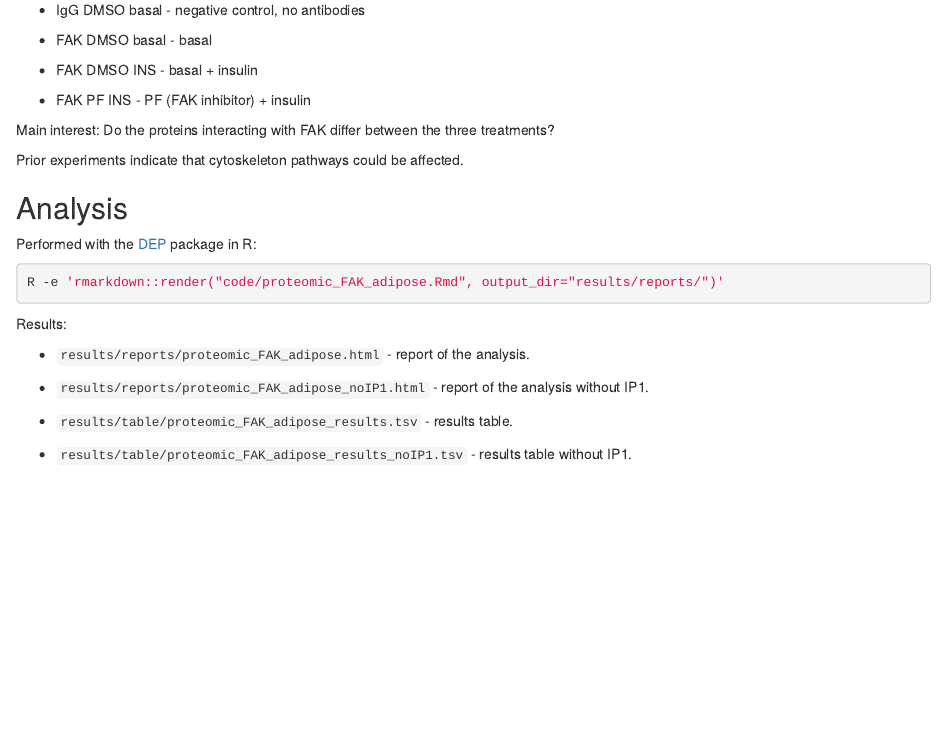
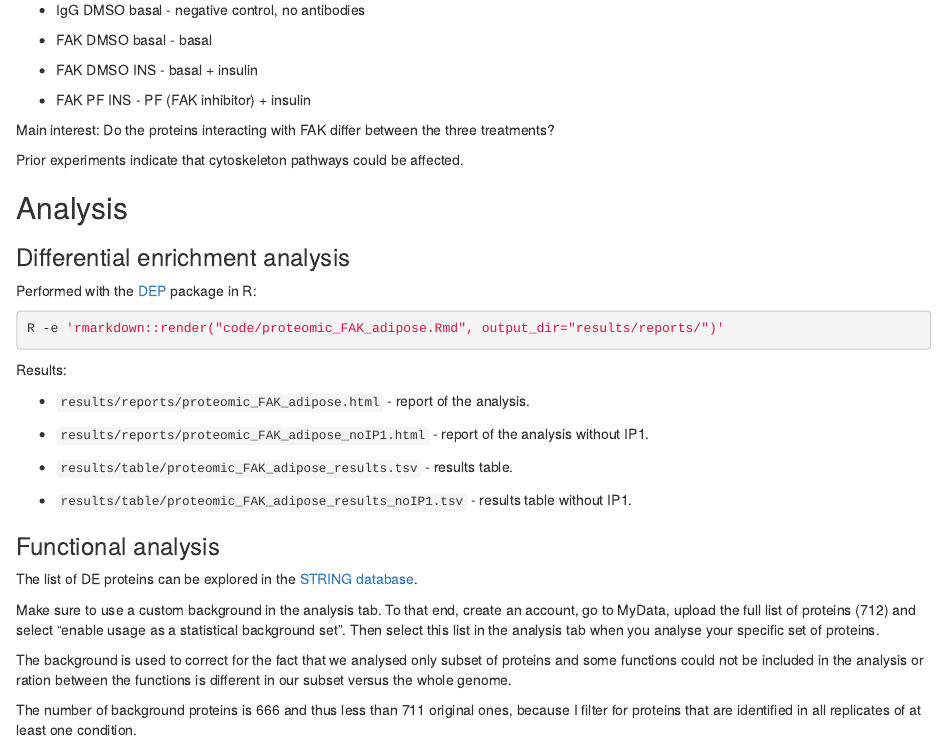
Before and after one commit to LUDC-bioinformatics/proteomic_FAK_adipose, an R Markdown document (README.Rmd): the page in a window 1100 px wide, from 400 px down. The pictures show the output file README.html that the author committed with the source, opened offline.

Commit message:
add STRING functional analysis

````diff
--- a/README.Rmd
+++ b/README.Rmd
@@ -40,6 +40,8 @@ Prior experiments indicate that cytoskeleton pathways could be affected.
 
 ## Analysis
 
+### Differential enrichment analysis
+
 Performed with the [DEP](https://bioconductor.org/packages/release/bioc/html/DEP.html) package in R:
 
 ```{bash}
@@ -55,3 +57,18 @@ Results:
   - `results/table/proteomic_FAK_adipose_results.tsv` - results table.
 
   - `results/table/proteomic_FAK_adipose_results_noIP1.tsv` - results table without IP1.
+
+### Functional analysis
+
+The list of DE proteins can be explored in the [STRING database](https://string-db.org).
+
+Make sure to use a custom background in the analysis tab. To that end, create an account,
+go to MyData, upload the full list of proteins (712) and select “enable usage as a statistical background set".
+Then select this list in the analysis tab when you analyse your specific set of proteins.
+
+The background is used to correct for the fact that we analysed only subset of proteins
+and some functions could not be included in the analysis or ration between the functions
+is different in our subset versus the whole genome.
+
+The number of background proteins is 666 and thus less than 711 original ones,
+because I filter for proteins that are identified in all replicates of at least one condition.
````
Also changed, not shown: README.html, README.md.
